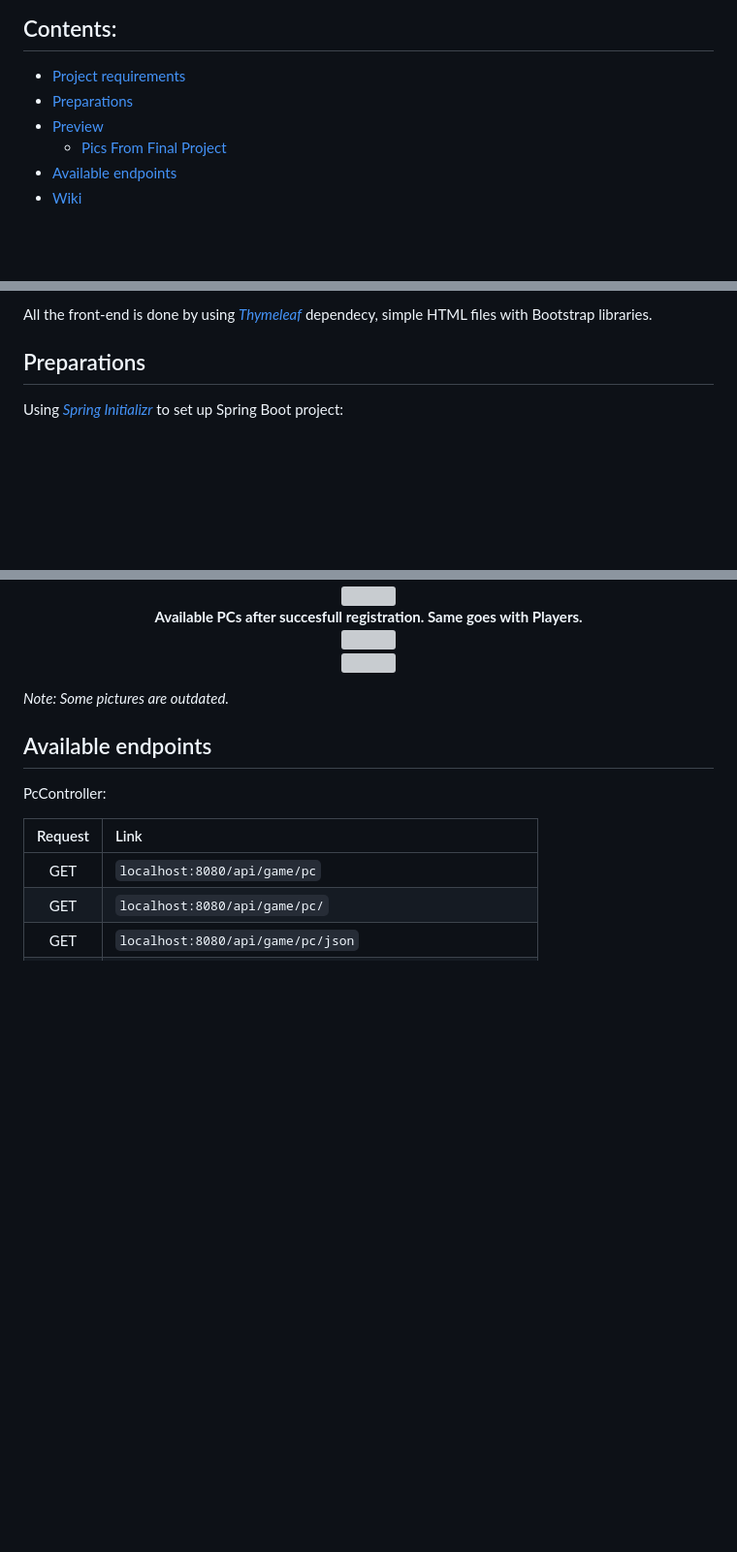
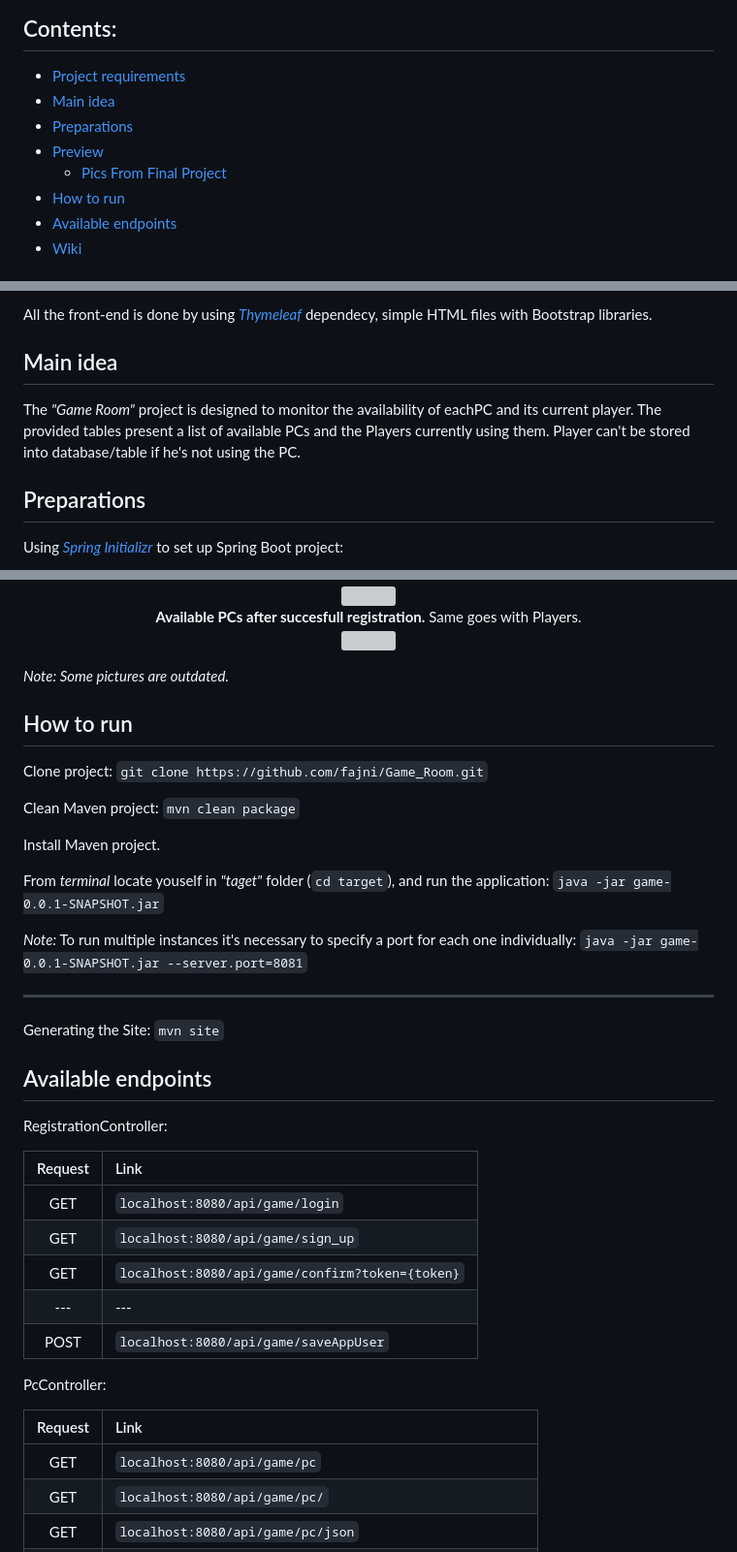
Before and after one commit to fajni/Game_Room, a Markdown page: README.md, 3 parts joined by grey strips. Shown: that part at 97% size. Drawn GitHub-style; folded sections open; blank space fills up the shorter version; grey boxes are pictures that could not be loaded.

```diff
--- a/README.md
+++ b/README.md
@@ -11,9 +11,11 @@ Main branch contains both parts as one project.
 <h2>Contents: </h2>
 
 - [Project requirements](#project-requirements)
+- [Main idea](#main-idea)
 - [Preparations](#preparations)
 - [Preview](#preview)
   - [Pics From Final Project](#pics-from-final-project)
+- [How to run](#how-to-run)
 - [Available endpoints](#available-endpoints)
 - [Wiki](#wiki)
 
@@ -36,6 +38,9 @@ Main branch contains both parts as one project.
 
 All the front-end is done by using [*Thymeleaf*](https://www.thymeleaf.org/) dependecy, simple HTML files with Bootstrap libraries.
 
+## Main idea
+
+The _"Game Room"_ project is designed to monitor the availability of eachPC and its current player. The provided tables present a list of available PCs and the Players currently using them. Player can't be stored into database/table if he's not using the PC.
 
 ## Preparations
 
@@ -82,6 +90,6 @@ Person after registration becomes App User.
     <b>Email that has been send to Person's mail:</b><br/>
     <img src="https://github.com/fajni/Game_Room/assets/87950386/efb78b04-ba0e-4299-acf9-a187678f035a" name="Email that has been send!" height="50%" width="50%"/>
     <br/>
-    <b>Available PCs after succesfull registration. Same goes with Players.</b><br/>
+    <b>Available PCs after succesfull registration.</b> Same goes with Players.<br/>
     <img src="https://github.com/fajni/Game-Room/assets/87950386/5b29740e-aa4d-4bb7-b64b-28227bdce5c1" name="Available PCs after registration." height="50%" width="50%">
     <br/>
@@ -90,7 +97,33 @@ Person after registration becomes App User.
   <i>Note: Some pictures are outdated.</i>
 </details>
 
+## How to run
+
+Clone project: `git clone https://github.com/fajni/Game_Room.git`
+
+Clean Maven project: `mvn clean package`
+
+Install Maven project.
+
+From _terminal_ locate youself in _"taget"_ folder (`cd target`), and run the application: `java -jar game-0.0.1-SNAPSHOT.jar`
+
+_Note:_ To run multiple instances it's necessary to specify a port for each one individually: `java -jar game-0.0.1-SNAPSHOT.jar --server.port=8081`
+
+<hr/>
+
+Generating the Site: `mvn site`
+
 ## Available endpoints
+
+RegistrationController:
+
+|Request|Link|
+|:---:|:---|
+|GET|`localhost:8080/api/game/login`|
+|GET|`localhost:8080/api/game/sign_up`|
+|GET|`localhost:8080/api/game/confirm?token={token}`|
+|---|---|
+|POST|`localhost:8080/api/game/saveAppUser`|
 
 PcController:
 
```
Also changed, not shown: other parts of README.md (+4 -2 lines).
